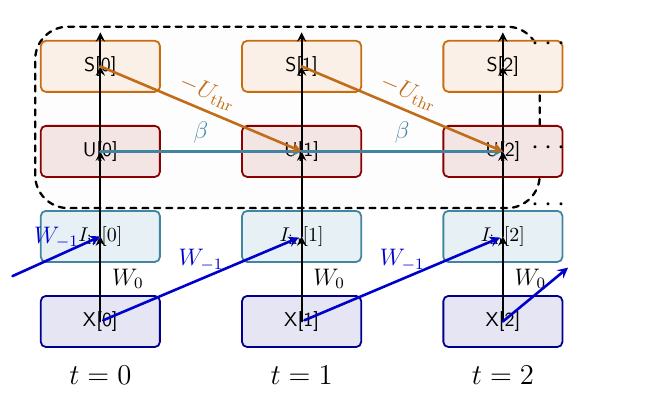
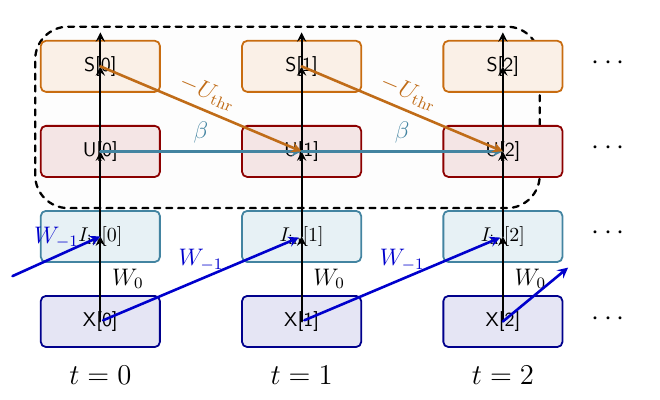
Before and after one commit to laurentperrinet/MNESIS, a LaTeX figure (tex/fig_snntorch.tex): the whole page. Compiled offline with XeLaTeX.

Commit message:
Adjust ellipsis positioning in SNNtorch LaTeX figure
Update ellipsisX from 7.95 to 9.0 and relocate the ellipsis nodes to
new vertical positions (-2.0, -0.5, 1.0, 2.5) for improved layout.

```diff
--- a/tex/fig_snntorch.tex
+++ b/tex/fig_snntorch.tex
@@ -87,11 +87,12 @@
   \node[font=\Large] at (0,\tLabelY) {$t = 0$};
   \node[font=\Large] at (\colSep,\tLabelY) {$t = 1$};
   \node[font=\Large] at (2*\colSep,\tLabelY) {$t = 2$};
-  \node[font=\Large] at (\ellipsisX,0.0) {$\cdots$};
-  \node[font=\Large] at (\ellipsisX,1.0) {$\cdots$};
 
   % Top arrows and labels
-  \node[font=\Large] at (\ellipsisX,2.85) {$\cdots$};
+  \node[font=\Large] at (\ellipsisX,-2.) {$\cdots$};
+  \node[font=\Large] at (\ellipsisX,-.5) {$\cdots$};
+  \node[font=\Large] at (\ellipsisX,1.0) {$\cdots$};
+  \node[font=\Large] at (\ellipsisX,2.5) {$\cdots$};
 
   % Clip-friendly top border for the dashed envelope
   \path[use as bounding box] (-1.7,-3.35) rectangle (9.8,3.55);
```
Also changed, not shown: tex/fig_snntorch.pdf, tex/fig_snntorch.tex (2 more changed lines).
